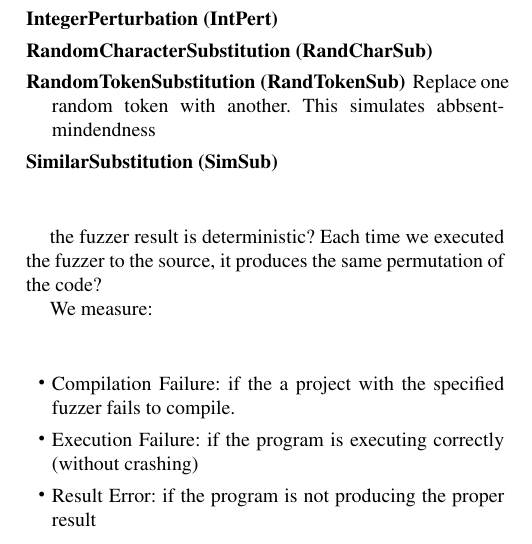
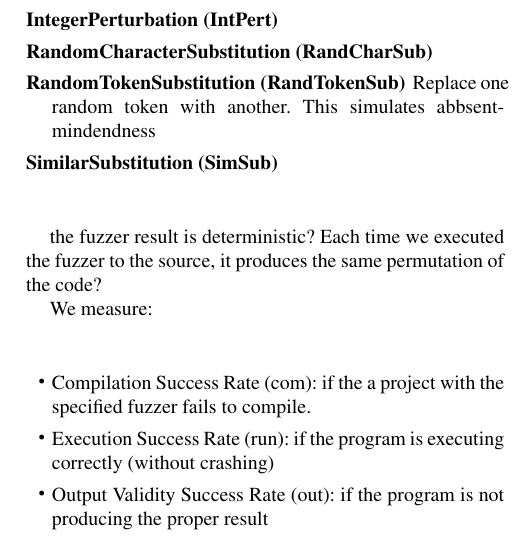
Before and after one commit to bkarak/fuzzer-fat-fingers, a LaTeX paper (pub/fuzzer.tex): part of one column of page 1 of 3, cut so that both start at the same text. Compiled offline with pdfLaTeX; a missing font is replaced by an installed copy or a similar font.

Commit message:
renamed metrics in methodology

```diff
--- a/pub/fuzzer.tex
+++ b/pub/fuzzer.tex
@@ -93,9 +93,9 @@ the fuzzer result is deterministic? Each time we executed the fuzzer to the sour
 We measure:
 
 \begin{itemize}
-	\item Compilation Failure: if the a project with the specified fuzzer fails to compile.
-	\item Execution Failure: if the program is executing correctly (without crashing)
-	\item Result Error: if the program is not producing the proper result
+	\item Compilation Success Rate (com): if the a project with the specified fuzzer fails to compile.
+	\item Execution Success Rate (run): if the program is executing correctly (without crashing)
+	\item Output Validity Success Rate (out): if the program is not producing the proper result
 \end{itemize}
 
 \begin{table}
```
